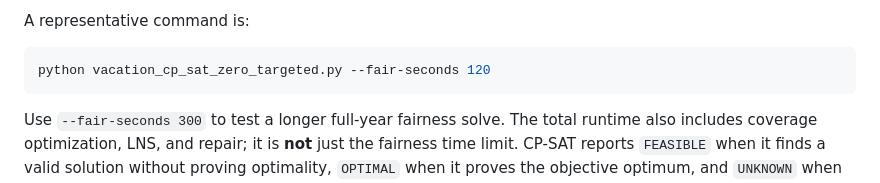
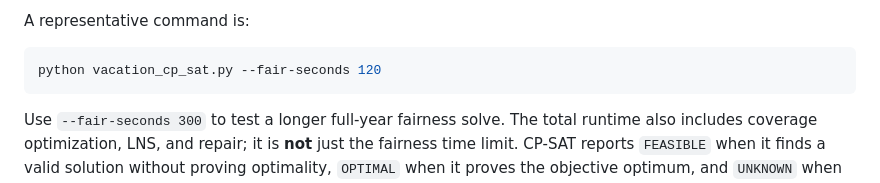
Before and after one commit to kakshat94/aa-compass-predictive-hokies, a Markdown page: README_vacation.md, the part around the change. Rendered like a GitHub page.

````diff
--- a/README_vacation.md
+++ b/README_vacation.md
@@ -74,7 +74,7 @@ The full-year fairness stage is **optional**, not prohibited. Setting `--fair-se
 A representative command is:
 
 ```bash
-python vacation_cp_sat_zero_targeted.py --fair-seconds 120
+python vacation_cp_sat.py --fair-seconds 120
 ```
 
 Use `--fair-seconds 300` to test a longer full-year fairness solve. The total runtime also includes coverage optimization, LNS, and repair; it is **not** just the fairness time limit. CP-SAT reports `FEASIBLE` when it finds a valid solution without proving optimality, `OPTIMAL` when it proves the objective optimum, and `UNKNOWN` when it cannot establish a feasible solution or a proof within the allotted search.
````
